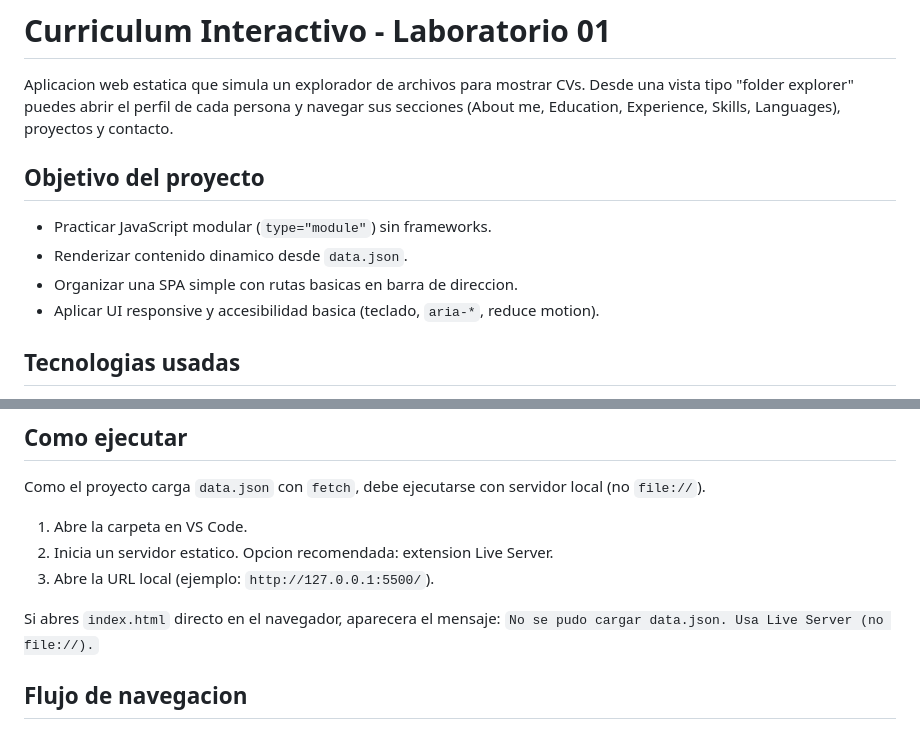
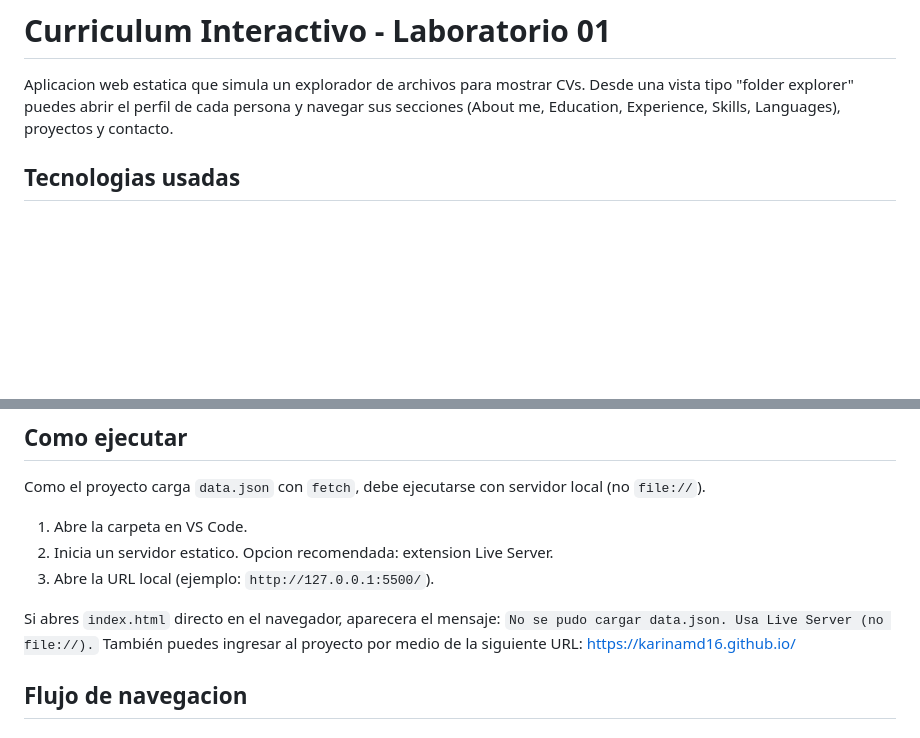
Before and after one commit to KarinaMD16/KarinaMD16.github.io, a Markdown page: README.md, 2 parts joined by grey strips. Drawn GitHub-style; blank space fills up the shorter version.

Commit message:
Update README with project URL and remove objectives
Removed project objectives and added project URL.

```diff
--- a/README.md
+++ b/README.md
@@ -2,13 +2,6 @@
 
 Aplicacion web estatica que simula un explorador de archivos para mostrar CVs.
 Desde una vista tipo "folder explorer" puedes abrir el perfil de cada persona y navegar sus secciones (About me, Education, Experience, Skills, Languages), proyectos y contacto.
-
-## Objetivo del proyecto
-
-- Practicar JavaScript modular (`type="module"`) sin frameworks.
-- Renderizar contenido dinamico desde `data.json`.
-- Organizar una SPA simple con rutas basicas en barra de direccion.
-- Aplicar UI responsive y accesibilidad basica (teclado, `aria-*`, reduce motion).
 
 ## Tecnologias usadas
 
@@ -44,6 +37,7 @@ Como el proyecto carga `data.json` con `fetch`, debe ejecutarse con servidor loc
 
 Si abres `index.html` directo en el navegador, aparecera el mensaje:
 `No se pudo cargar data.json. Usa Live Server (no file://).`
+También puedes ingresar al proyecto por medio de la siguiente URL: https://karinamd16.github.io/
 
 ## Flujo de navegacion
 
```
